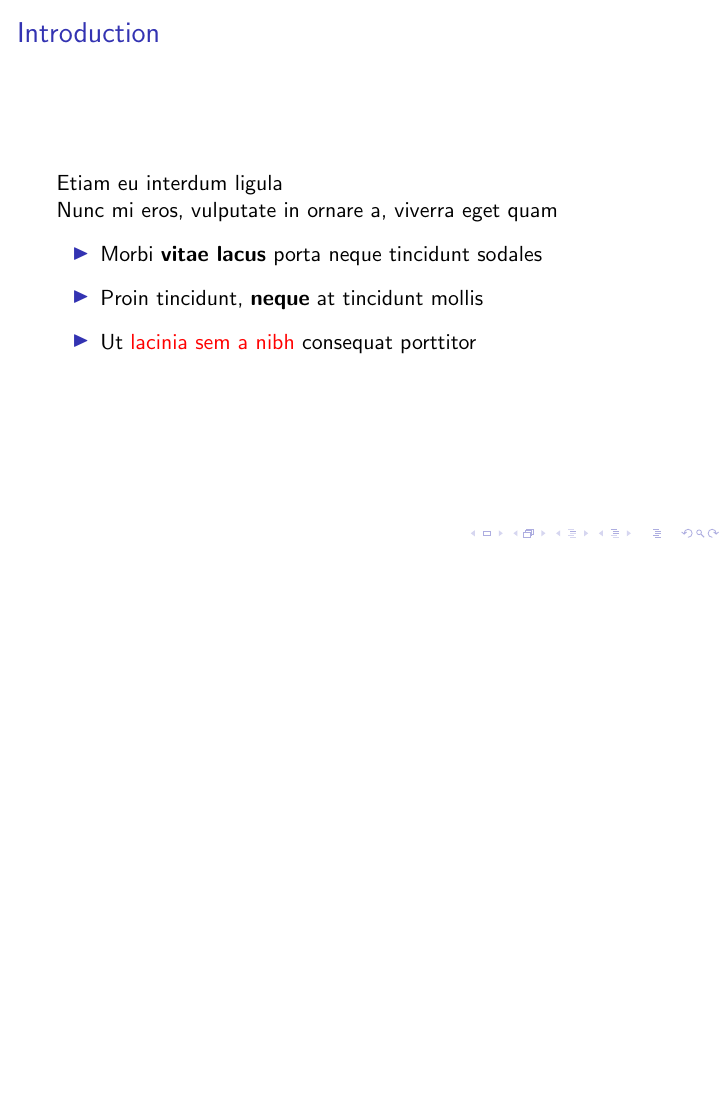
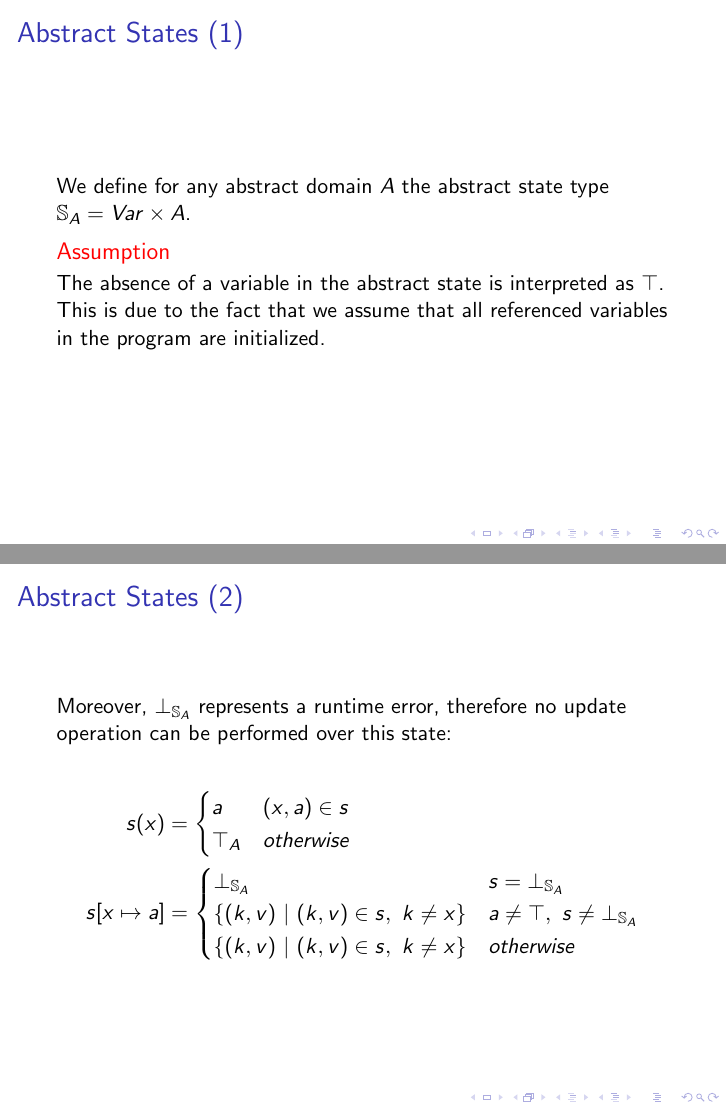
Before and after one commit to MicheGit/swver-snd-assignment, LaTeX slides (doc/report.tex, which reads doc/src/abstract-interpreter.tex): page 15 of 16 before the commit and pages 15 and 16 of 19 after it, the two joined at a grey line, the shorter picture padded with empty space. Compiled offline with pdfLaTeX; a LaTeX package or settings file that is missing is left out.

Commit message:
assunzione stato

```diff
--- /dev/null
+++ b/doc/src/abstract-interpreter.tex
@@ -0,0 +1,34 @@
+\section{Abstract Interpreter}
+
+\subsection{Abstract States}
+
+\begin{frame}{Abstract States (1)}
+    We define for any abstract domain $A$ the abstract state type $\mathbb{S}_{A} = Var \times A$.
+
+    \begin{alertblock}{Assumption}
+        The absence of a variable in the abstract state is interpreted as $\top$. This is due to the fact that we assume that all referenced variables in the program are initialized.
+        %% Non è affare nostro sapere se ci sono delle variabili non inizializzate, bensì ci occorre sapere se il programma termini in maniera corretta
+    \end{alertblock}
+\end{frame}
+
+\begin{frame}{Abstract States (2)}
+
+    Moreover, $\bot_{\mathbb{S}_{A}}$ represents a runtime error, therefore no update operation can be performed over this state:
+
+    \begin{flalign*}
+        s(x) &= \begin{cases}
+            a & (x, a) \in s \\
+            \top_{A} & otherwise
+        \end{cases} \\
+        s[x \mapsto a] &= \begin{cases}
+            \bot_{\mathbb{S}_{A}} & s = \bot_{\mathbb{S}_{A}} \\
+            \{ (k, v) \pipe (k, v) \in s,\,\,k\neq x \} & a \neq \top,\,\,s \neq \bot_{\mathbb{S}_{A}}\\
+            \{ (k, v) \pipe (k, v) \in s,\,\,k\neq x \}  & otherwise
+        \end{cases}
+    \end{flalign*}
+
+
+\end{frame}
+
+
+\begin{frame}{Abstract States (3)}
```
Also changed, not shown: doc/report.tex (+1 -0 lines), doc/report.pdf, doc/src/abstract-interpreter.tex (11 more changed lines), 4 other files.
